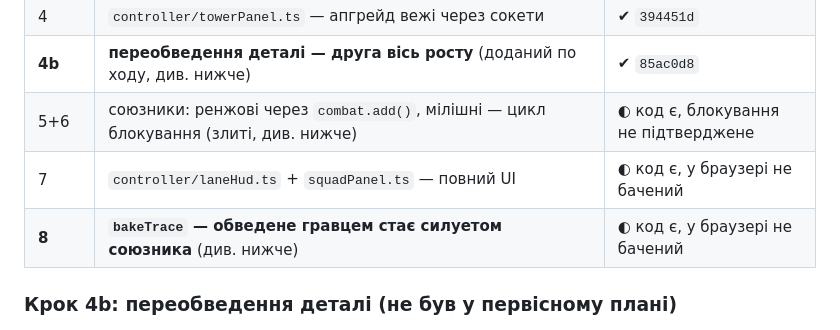
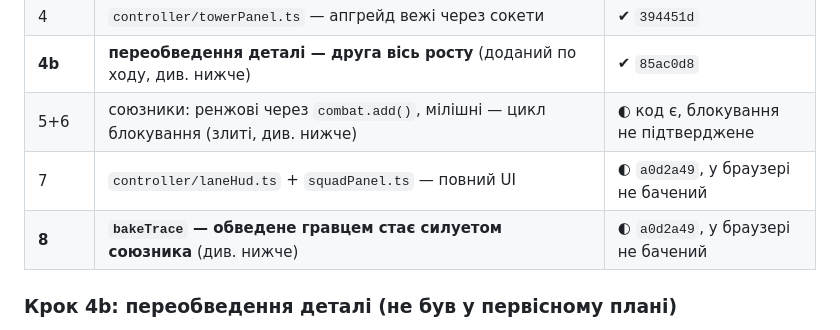
Before and after one commit to AlexanderBSProvider/Paper-Game-Tower-Defence, a Markdown page: plans/lane-mode.md, the part around the change. GitHub-like rendering.

Commit message:
План: хеш коміта для кроків 7 і 8 у таблиці
Таблиця тримає стан і хеш кожного кроку саме для того, щоб план не розійшовся
з гілкою непомітно (див. 8d6c8ab). Кроки 7 і 8 лишаються на ◐, а не ✔: код
закомічений, але в браузері не бачений.

Co-Authored-By: Claude Opus 5 (1M context) <noreply@anthropic.com>

```diff
--- a/plans/lane-mode.md
+++ b/plans/lane-mode.md
@@ -148,8 +148,8 @@ interface Ally {
 | 4 | `controller/towerPanel.ts` — апгрейд вежі через сокети | ✔ `394451d` |
 | **4b** | **переобведення деталі — друга вісь росту** (доданий по ходу, див. нижче) | ✔ `85ac0d8` |
 | 5+6 | союзники: ренжові через `combat.add()`, мілішні — цикл блокування (злиті, див. нижче) | ◐ код є, блокування не підтверджене |
-| 7 | `controller/laneHud.ts` + `squadPanel.ts` — повний UI | ◐ код є, у браузері не бачений |
-| **8** | **`bakeTrace` — обведене гравцем стає силуетом союзника** (див. нижче) | ◐ код є, у браузері не бачений |
+| 7 | `controller/laneHud.ts` + `squadPanel.ts` — повний UI | ◐ `a0d2a49`, у браузері не бачений |
+| **8** | **`bakeTrace` — обведене гравцем стає силуетом союзника** (див. нижче) | ◐ `a0d2a49`, у браузері не бачений |
 
 ### Крок 4b: переобведення деталі (не був у первісному плані)
 
```
